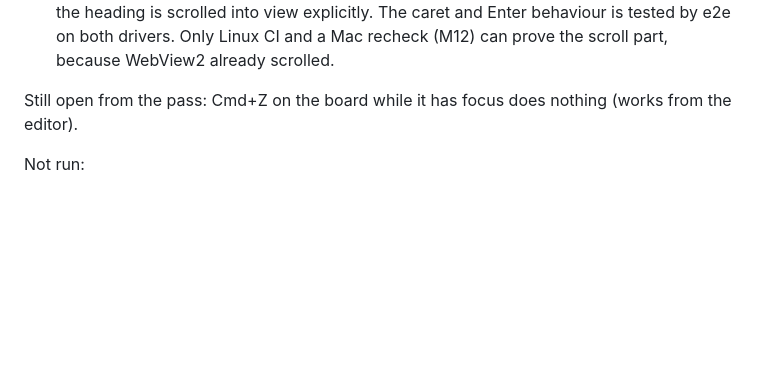
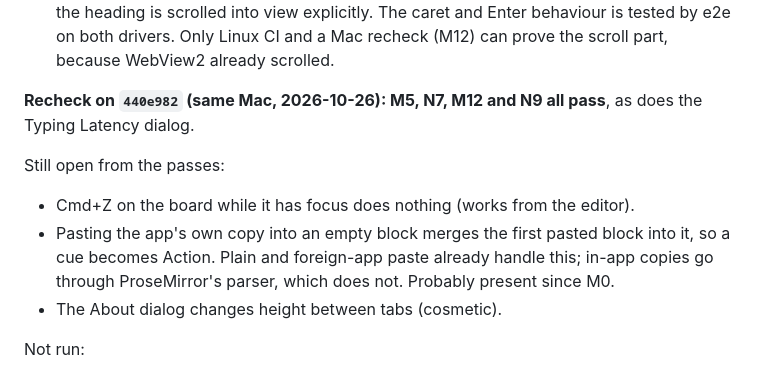
Before and after one commit to electrichobo/cirthscribe, a Markdown page: docs/m1/EXIT_REVIEW.md, the part around the change. Drawn GitHub-style; blank space fills up the shorter version.

```diff
--- a/docs/m1/EXIT_REVIEW.md
+++ b/docs/m1/EXIT_REVIEW.md
@@ -106,7 +106,12 @@ Defects found, and fixed on main after the pass. Each needs a recheck on a Mac:
 - **Cmd+Q did nothing.** Fixed: the app menu has its own Quit (Cmd+Q) that goes through the save-first close. The predefined macOS Quit would skip it. Recheck: N9.
 - **Scene-list click + Enter:** clicking a scene did not scroll there on WebKit, and Enter then inserted an empty heading above it. Fixed: the caret goes to the end of the heading and the heading is scrolled into view explicitly. The caret and Enter behaviour is tested by e2e on both drivers. Only Linux CI and a Mac recheck (M12) can prove the scroll part, because WebView2 already scrolled.
 
-Still open from the pass: Cmd+Z on the board while it has focus does nothing (works from the editor).
+**Recheck on `440e982` (same Mac, 2026-10-26): M5, N7, M12 and N9 all pass**, as does the Typing Latency dialog.
+
+Still open from the passes:
+- Cmd+Z on the board while it has focus does nothing (works from the editor).
+- Pasting the app's own copy into an empty block merges the first pasted block into it, so a cue becomes Action. Plain and foreign-app paste already handle this; in-app copies go through ProseMirror's parser, which does not. Probably present since M0.
+- The About dialog changes height between tabs (cosmetic).
 
 Not run:
 - **D4:** needs a synced folder.
```
Also changed, not shown: docs/testing/MANUAL_CHECKS.md (+5 -0 lines).
